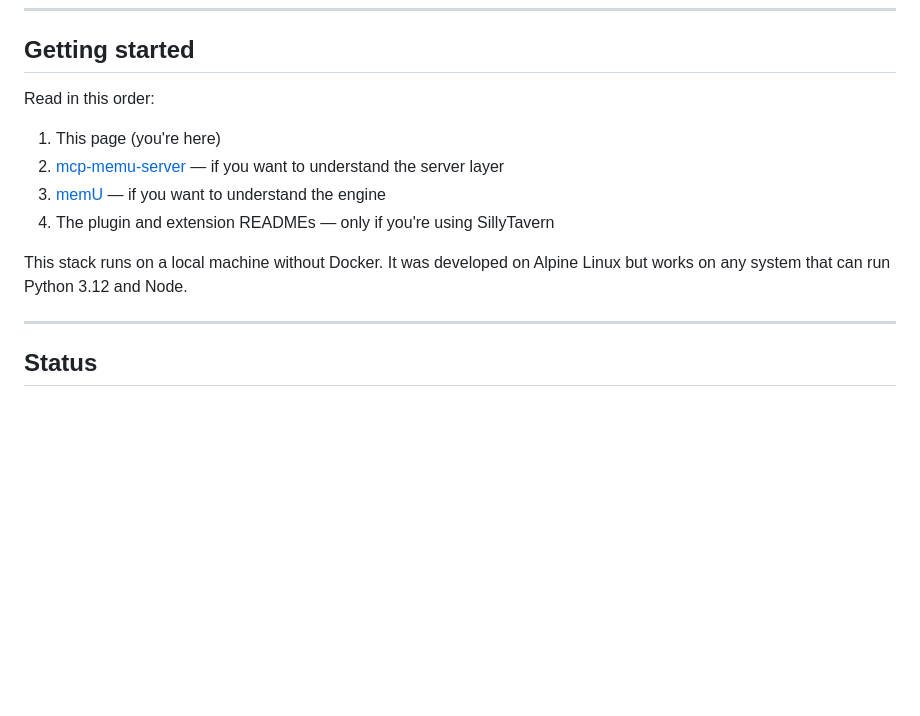
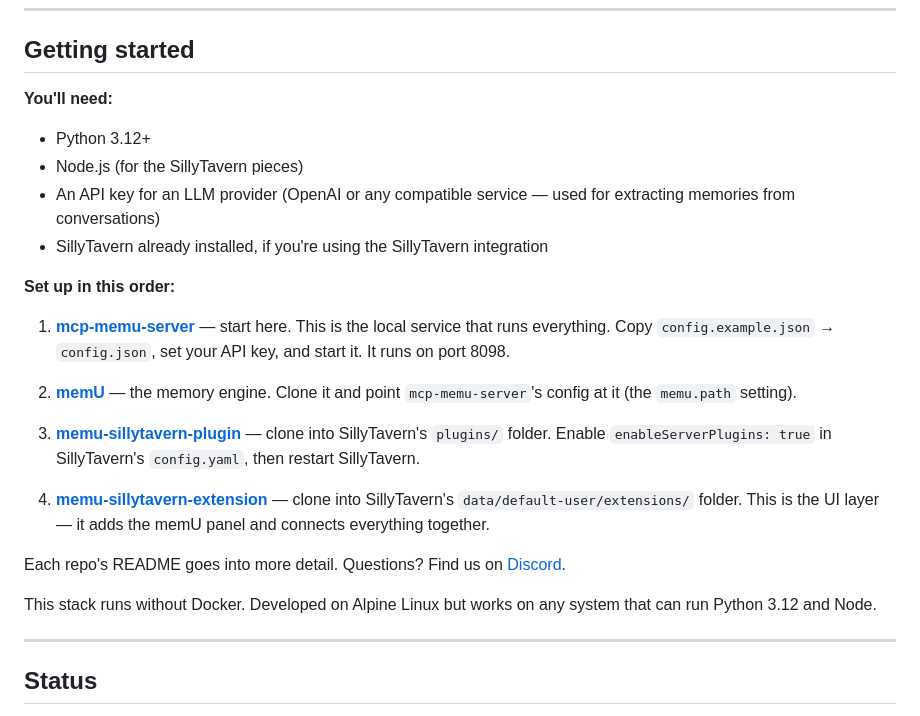
Before and after one commit to mekineer-com/memu-local-stack, a Markdown page: README.md, the part around the change. Rendered like a GitHub page; blank space fills up the shorter version.

Commit message:
Update getting started + status section to reflect current state

```diff
--- a/README.md
+++ b/README.md
@@ -78,13 +78,25 @@ Current release: **v0.0.4-buildfix** (all four repos tagged)
 
 ## Getting started
 
-Read in this order:
-1. This page (you're here)
-2. [mcp-memu-server](https://github.com/mekineer-com/mcp-memu-server) — if you want to understand the server layer
-3. [memU](https://github.com/mekineer-com/memU) — if you want to understand the engine
-4. The plugin and extension READMEs — only if you're using SillyTavern
+**You'll need:**
+- Python 3.12+
+- Node.js (for the SillyTavern pieces)
+- An API key for an LLM provider (OpenAI or any compatible service — used for extracting memories from conversations)
+- SillyTavern already installed, if you're using the SillyTavern integration
 
-This stack runs on a local machine without Docker. It was developed on Alpine Linux but works on any system that can run Python 3.12 and Node.
+**Set up in this order:**
+
+1. **[mcp-memu-server](https://github.com/mekineer-com/mcp-memu-server)** — start here. This is the local service that runs everything. Copy `config.example.json` → `config.json`, set your API key, and start it. It runs on port 8098.
+
+2. **[memU](https://github.com/mekineer-com/memU)** — the memory engine. Clone it and point `mcp-memu-server`'s config at it (the `memu.path` setting).
+
+3. **[memu-sillytavern-plugin](https://github.com/mekineer-com/memu-sillytavern-plugin)** — clone into SillyTavern's `plugins/` folder. Enable `enableServerPlugins: true` in SillyTavern's `config.yaml`, then restart SillyTavern.
+
+4. **[memu-sillytavern-extension](https://github.com/mekineer-com/memu-sillytavern-extension)** — clone into SillyTavern's `data/default-user/extensions/` folder. This is the UI layer — it adds the memU panel and connects everything together.
+
+Each repo's README goes into more detail. Questions? Find us on [Discord](https://discord.gg/memu).
+
+This stack runs without Docker. Developed on Alpine Linux but works on any system that can run Python 3.12 and Node.
 
 ---
 
```
